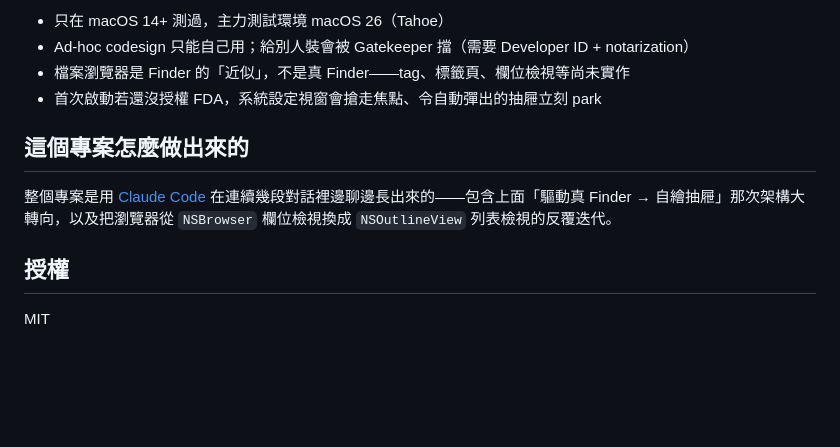
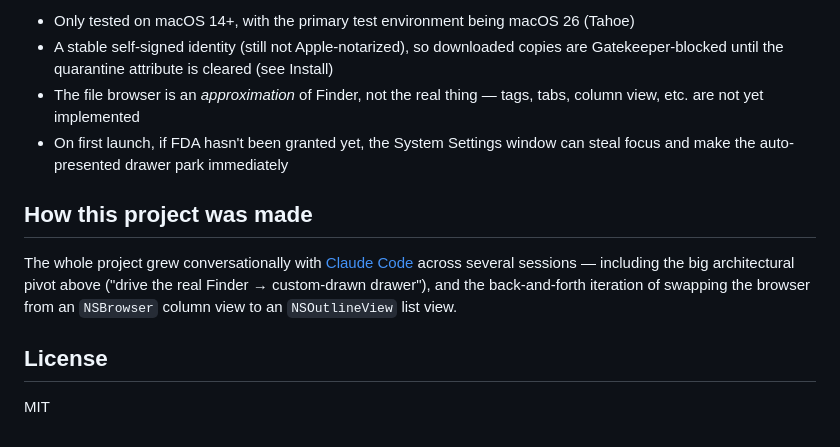
Before and after one commit to rocavence/Findly-app, a Markdown page: README.md, the part around one of its changes. Rendered like a GitHub page; blank space fills up the shorter version.

```diff
--- a/README.md
+++ b/README.md
@@ -111,13 +123,13 @@ Findly-app/
 
-- 只在 macOS 14+ 測過，主力測試環境 macOS 26（Tahoe）
-- Ad-hoc codesign 只能自己用；給別人裝會被 Gatekeeper 擋（需要 Developer ID + notarization）
-- 檔案瀏覽器是 Finder 的「近似」，不是真 Finder——tag、標籤頁、欄位檢視等尚未實作
-- 首次啟動若還沒授權 FDA，系統設定視窗會搶走焦點、令自動彈出的抽屜立刻 park
+- Only tested on macOS 14+, with the primary test environment being macOS 26 (Tahoe)
+- A stable self-signed identity (still not Apple-notarized), so downloaded copies are Gatekeeper-blocked until the quarantine attribute is cleared (see Install)
+- The file browser is an *approximation* of Finder, not the real thing — tags, tabs, column view, etc. are not yet implemented
+- On first launch, if FDA hasn't been granted yet, the System Settings window can steal focus and make the auto-presented drawer park immediately
 
-## 這個專案怎麼做出來的
+## How this project was made
 
-整個專案是用 [Claude Code](https://claude.com/claude-code) 在連續幾段對話裡邊聊邊長出來的——包含上面「驅動真 Finder → 自繪抽屜」那次架構大轉向，以及把瀏覽器從 `NSBrowser` 欄位檢視換成 `NSOutlineView` 列表檢視的反覆迭代。
+The whole project grew conversationally with [Claude Code](https://claude.com/claude-code) across several sessions — including the big architectural pivot above ("drive the real Finder → custom-drawn drawer"), and the back-and-forth iteration of swapping the browser from an `NSBrowser` column view to an `NSOutlineView` list view.
 
-## 授權
+## License
 
 MIT
```
Also changed, not shown: other parts of README.md (+76 -64 lines), README.zh-Hant.md (added, +135 -0 lines).
